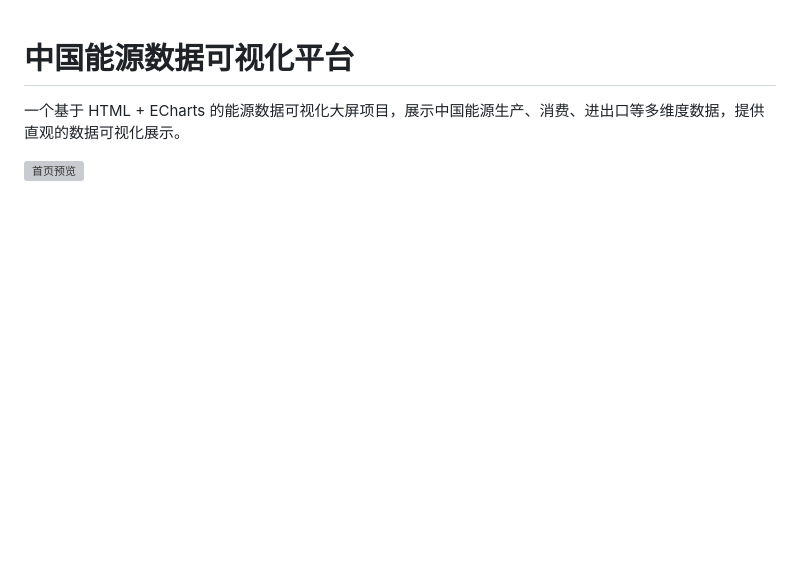
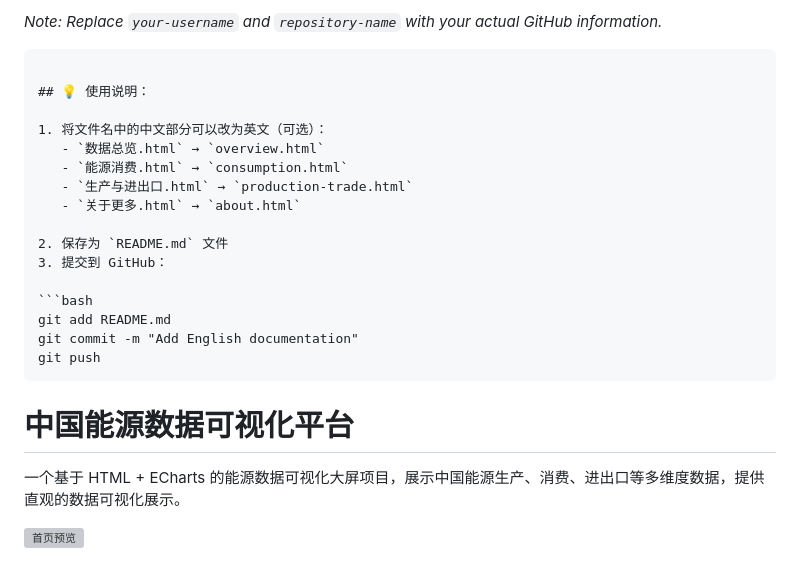
Before and after one commit to YANKEESEAN/china-energy-visualization, a Markdown page: README.md, the part around the change printed below. GitHub-like rendering; blank space fills up the shorter version; grey boxes are pictures that could not be loaded.

````diff
--- a/README.md
+++ b/README.md
@@ -1,3 +140,23 @@
+*Note: Replace `your-username` and `repository-name` with your actual GitHub information.*
+```
+
+## 💡 使用说明：
+
+1. 将文件名中的中文部分可以改为英文（可选）：
+   - `数据总览.html` → `overview.html`
+   - `能源消费.html` → `consumption.html`
+   - `生产与进出口.html` → `production-trade.html`
+   - `关于更多.html` → `about.html`
+
+2. 保存为 `README.md` 文件
+3. 提交到 GitHub：
+
+```bash
+git add README.md
+git commit -m "Add English documentation"
+git push
+```
+
 # 中国能源数据可视化平台
 
 一个基于 HTML + ECharts 的能源数据可视化大屏项目，展示中国能源生产、消费、进出口等多维度数据，提供直观的数据可视化展示。
````
Also changed, not shown: other parts of README.md (+139 -0 lines).
